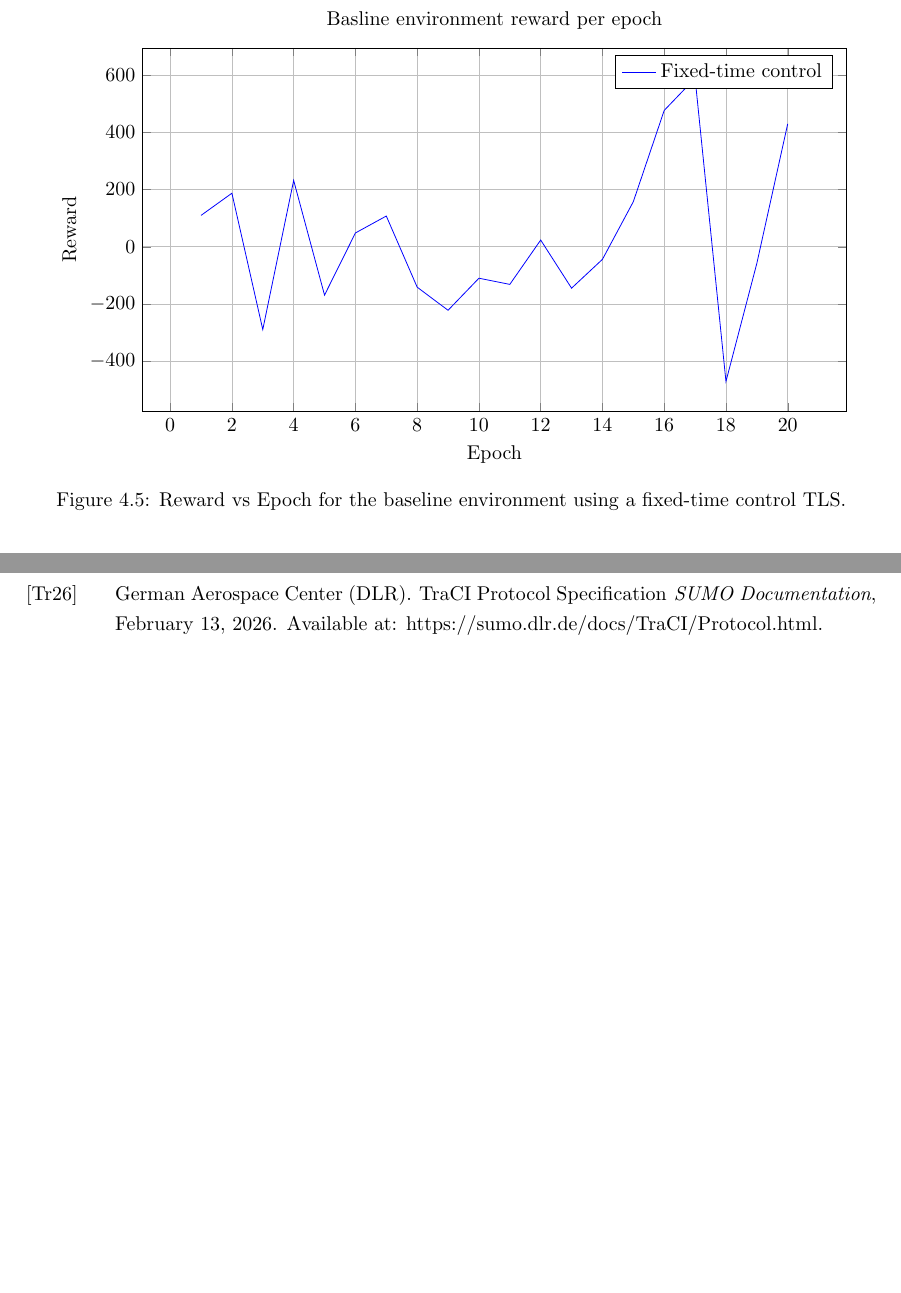
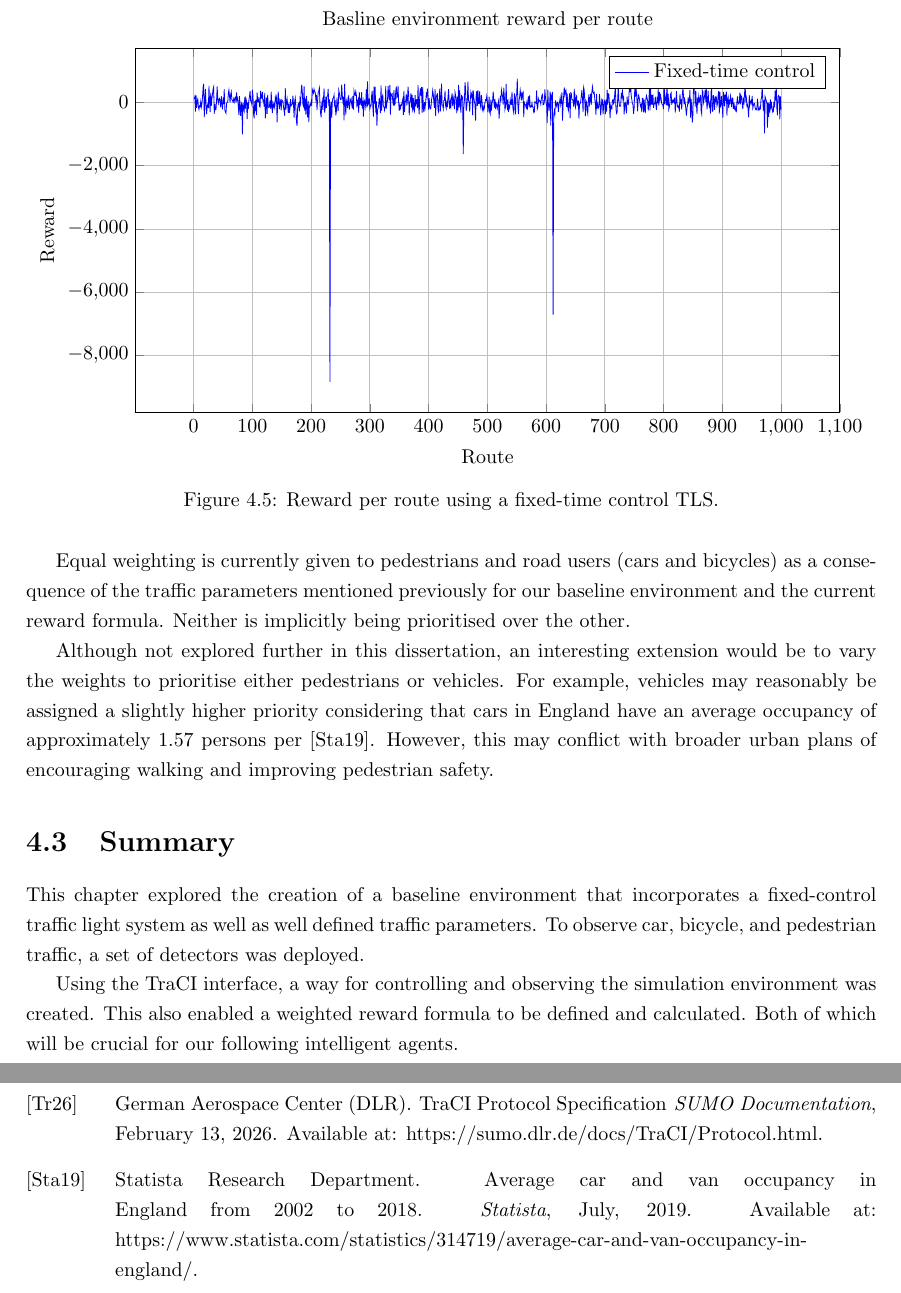
Before and after one commit to abmu/comp29-project, a LaTeX thesis (report/thesis/project_report.tex): two parts of pages 20 and 27 of 28, joined at a grey line, cut so that both start at the same text, the shorter picture padded with empty space. Compiled offline with pdfLaTeX.

Commit message:
Completed section 4

```diff
--- a/report/thesis/project_report.tex
+++ b/report/thesis/project_report.tex
@@ -8,6 +8,8 @@
 \usepackage{latexsym}
 \usepackage{amsmath}
 \usepackage[a4paper, margin = 3cm, bottom = 2.5cm]{geometry}
+
+\usepackage{float}
 
 \usepackage{pgfplots}
 \pgfplotsset{compat=1.18}
@@ -517,54 +518,41 @@ If we now calculate the reward after each of the 1000 routes in the baseline env
 
-\begin{figure}[h]
+\textcolor{red}{\textbf{\emph{!!! RERUN EXPERIMENT TO GET CORRECT GRAPH !!!}}}
+
+\begin{figure}[H]
   \centering
   \begin{tikzpicture}
   \begin{axis}[
       width=14cm,
       height=8cm,
-      xlabel={Epoch},
+      xlabel={Route},
       ylabel={Reward},
-      title={Basline environment reward per epoch},
+      title={Basline environment reward per route},
       grid=both,
   ]
 
   \addplot[
       blue,
       mark=none
-  ] coordinates {
-  (1,109.38930128314561)
-  (2,186.96047578269847)
-  (3,-289.21154449775764)
-  (4,231.60410435212435)
-  (5,-168.89018111873187)
-  (6,48.1086352289675)
-  (7,107.22828484751321)
-  (8,-141.1657136221898)
-  (9,-221.89980235055333)
-  (10,-109.94763652112302)
-  (11,-131.44974203739335)
-  (12,23.376908424753957)
-  (13,-144.6534009865058)
-  (14,-44.01117795611748)
-  (15,157.37021871184209)
-  (16,476.0903135584084)
-  (17,588.441932043707)
-  (18,-470.544285444961)
-  (19,-58.0236433109836)
-  (20,429.34482946587434)
-  % continue the same pattern for the rest of the values
-  };
+  ] table[
+      x expr=\coordindex+1,
+      y index=0
+  ] {data/demo_train_ft.txt};
   \addlegendentry{Fixed-time control}
 
   \end{axis}
   \end{tikzpicture}
-  \caption{Reward vs Epoch for the baseline environment using a fixed-time control TLS.}
+  \caption{Reward per route using a fixed-time control TLS.}
 \end{figure}
 
-% Comment on different weights to prioritise either pedestrians or vehicles (currently equal) -- test max pedestrian priority, or max vehicle -- empirically what would be the best choice (average number of people per one vehicle vs one pedestrian).
+Equal weighting is currently given to pedestrians and road users (cars and bicycles) as a consequence of the traffic parameters mentioned previously for our baseline environment and the current reward formula. Neither is implicitly being prioritised over the other.
+
+Although not explored further in this dissertation, an interesting extension would be to vary the weights to prioritise either pedestrians or vehicles. For example, vehicles may reasonably be assigned a slightly higher priority considering that cars in England have an average occupancy of approximately 1.57 persons per \cite{StatistaCarOccupancy}. However, this may conflict with broader urban plans of encouraging walking and improving pedestrian safety.
 
 \section{Summary}
 
-...
+This chapter explored the creation of a baseline environment that incorporates a fixed-control traffic light system as well as well defined traffic parameters. To observe car, bicycle, and pedestrian traffic, a set of detectors was deployed.
+
+Using the TraCI interface, a way for controlling and observing the simulation environment was created. This also enabled a weighted reward formula to be defined and calculated. Both of which will be crucial for our following intelligent agents.
 
 \chapter{Q-Learning}
 
@@ -684,6 +672,13 @@ German Aerospace Center (DLR).
 \newblock Available at:
   https://sumo.dlr.de/docs/TraCI/Protocol.html.
 
+\bibitem[Sta19]{StatistaCarOccupancy}
+Statista Research Department.
+\newblock Average car and van occupancy in England from 2002 to 2018.
+\newblock {\em Statista}, July, 2019.
+\newblock Available at:
+  https://www.statista.com/statistics/314719/average-car-and-van-occupancy-in-england/.
+
 \end{thebibliography}
 
 \chapter{Other appendices, e.g., code listing}
```
Also changed, not shown: report/thesis/data/demo_train_ft.txt (renamed from algorithms/results/temp.txt), report/thesis/project_report.tex (5 more changed lines), 3 other files.
